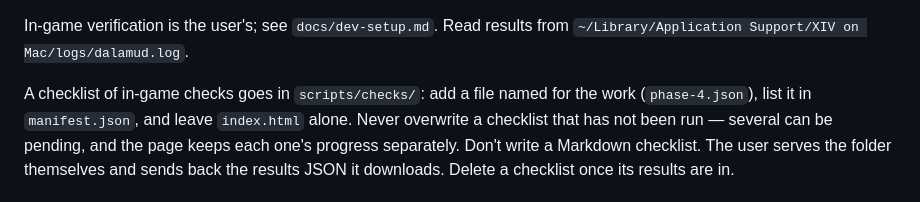
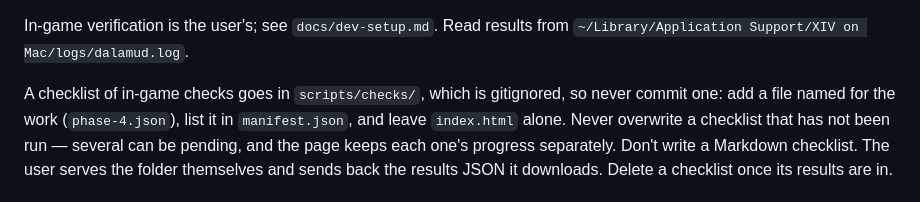
Before and after one commit to psenxiv/vista, a Markdown page: CLAUDE.md, the part around the change. GitHub-like rendering.

Commit message:
docs(claude) checklists are no longer committed

```diff
--- a/CLAUDE.md
+++ b/CLAUDE.md
@@ -127,7 +127,7 @@ pushed; only the user pushes tags.
 In-game verification is the user's; see `docs/dev-setup.md`. Read results from
 `~/Library/Application Support/XIV on Mac/logs/dalamud.log`.
 
-A checklist of in-game checks goes in `scripts/checks/`: add a file named for the work
+A checklist of in-game checks goes in `scripts/checks/`, which is gitignored, so never commit one: add a file named for the work
 (`phase-4.json`), list it in `manifest.json`, and leave `index.html` alone. Never overwrite a
 checklist that has not been run — several can be pending, and the page keeps each one's progress
 separately. Don't write a Markdown checklist. The user serves the folder themselves and sends
```
